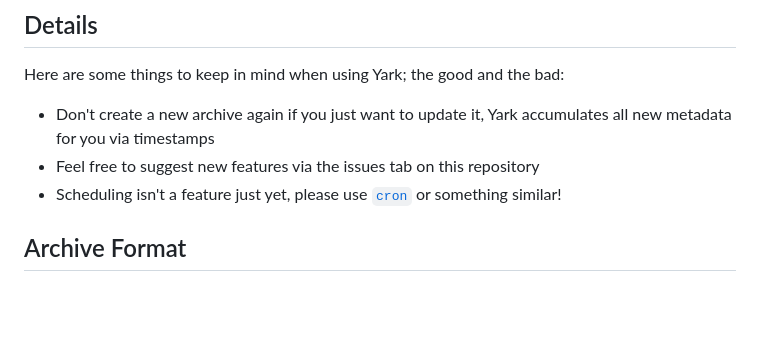
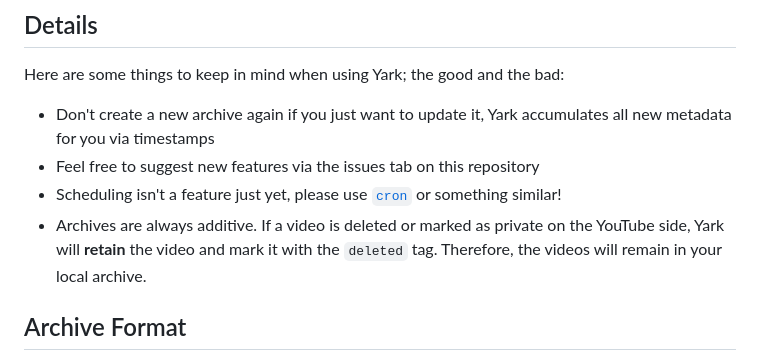
Before and after one commit to Owez/yark, a Markdown page: README.md, the part around the change. Rendered like a GitHub page; blank space fills up the shorter version.

Commit message:
Update README.md
Adding a note about video deleting

```diff
--- a/README.md
+++ b/README.md
@@ -60,6 +60,7 @@ Here are some things to keep in mind when using Yark; the good and the bad:
 - Don't create a new archive again if you just want to update it, Yark accumulates all new metadata for you via timestamps
 - Feel free to suggest new features via the issues tab on this repository
 - Scheduling isn't a feature just yet, please use [`cron`](https://en.wikipedia.org/wiki/Cron) or something similar!
+- Archives are always additive. If a video is deleted or marked as private on the YouTube side, Yark will **retain** the video and mark it with the `deleted` tag. Therefore, the videos will remain in your local archive.
 
 ## Archive Format
 
```
